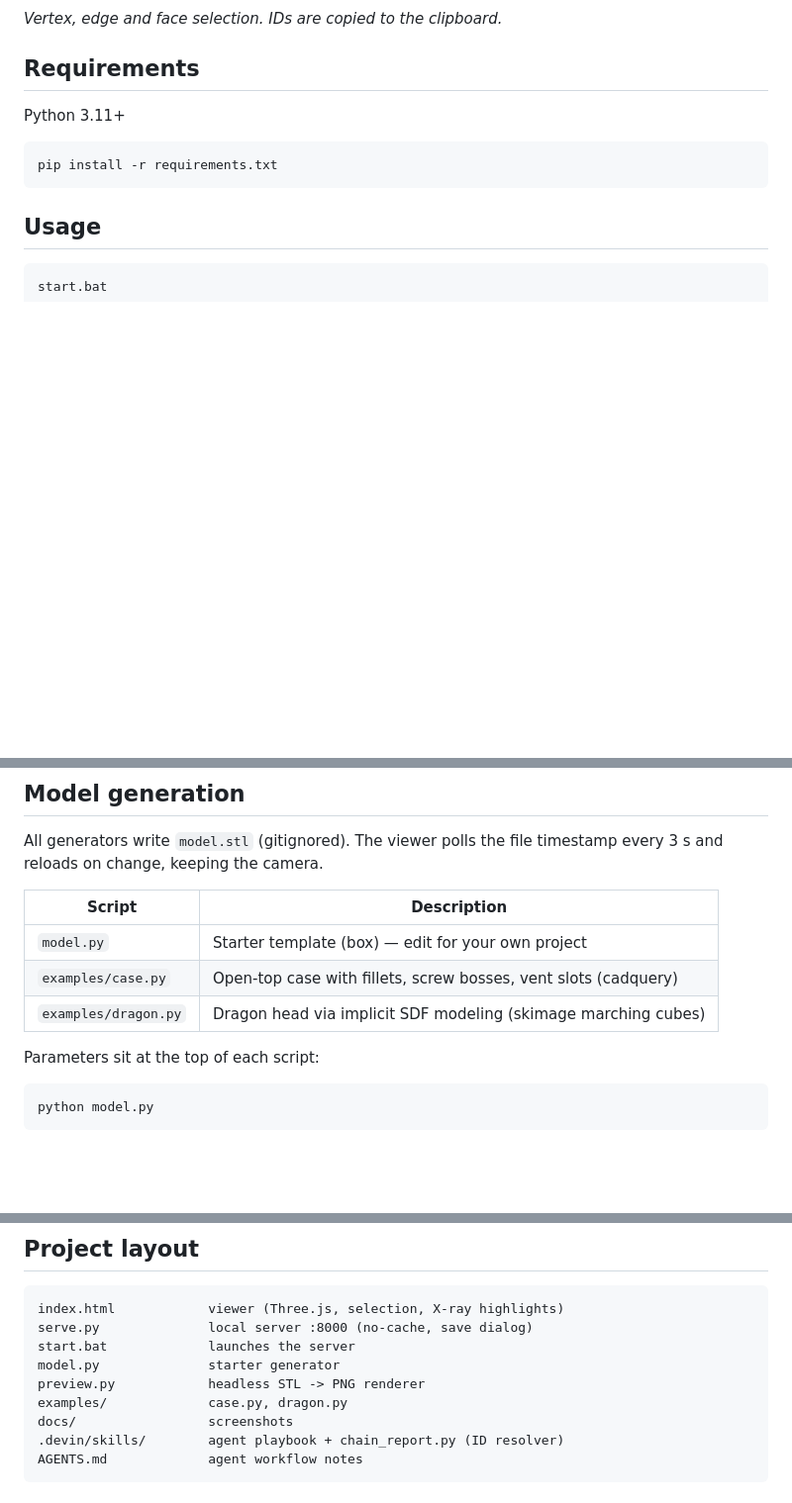
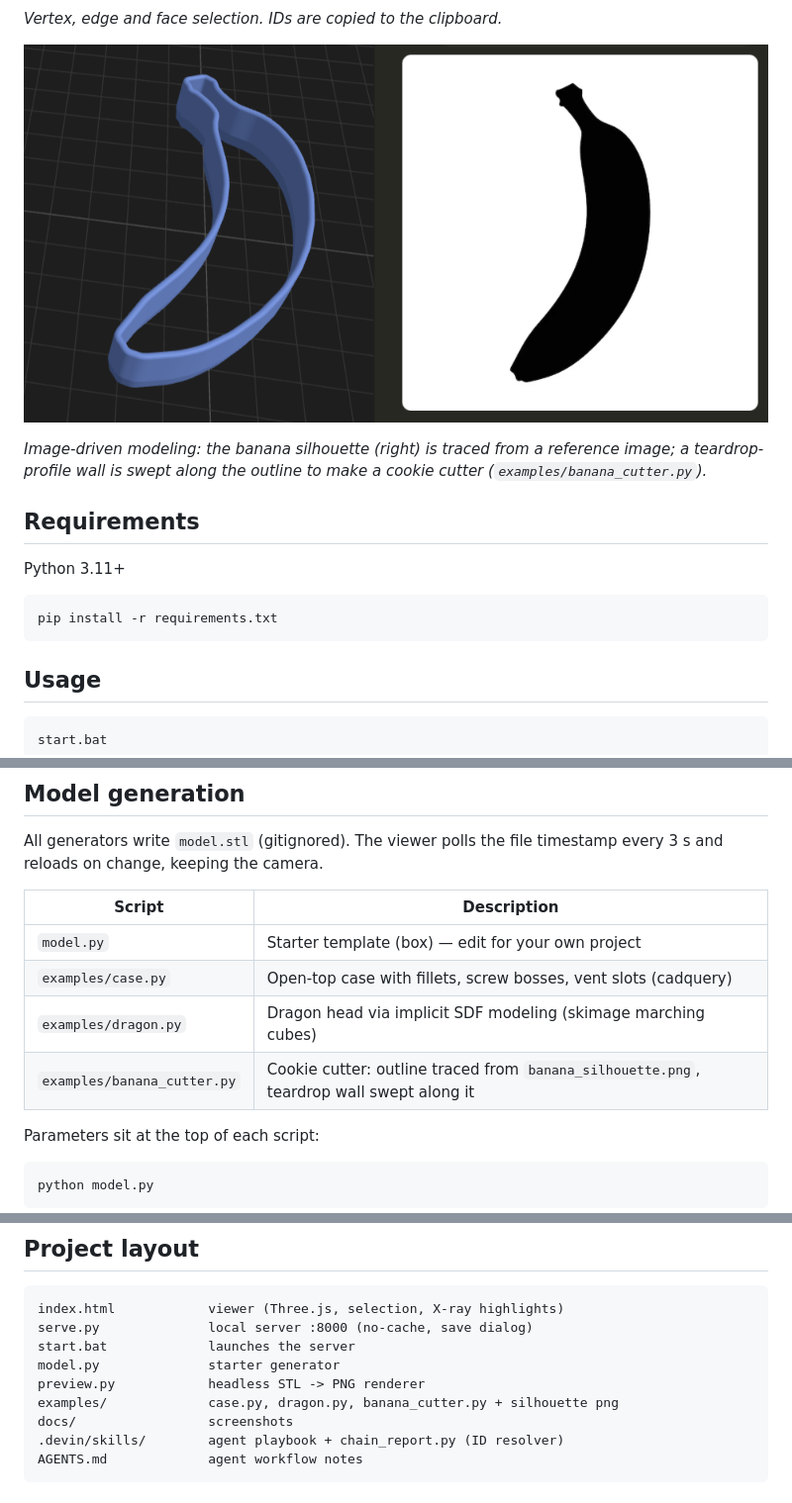
Before and after one commit to Dominic-Hostettler/3D-VibeEditor, a Markdown page: README.md, 3 parts joined by grey strips. Shown at 99% size. Drawn GitHub-style; pictures changed too: docs/screenshot-silhouette.png (added); blank space fills up the shorter version.

Commit message:
add banana cookie cutter: image-traced silhouette, swept teardrop wall

```diff
--- a/README.md
+++ b/README.md
@@ -25,6 +25,12 @@ tools.*
 ![Element selection](docs/screenshot-selection.png)
 
 *Vertex, edge and face selection. IDs are copied to the clipboard.*
+
+![Banana cookie cutter from a silhouette image](docs/screenshot-silhouette.png)
+
+*Image-driven modeling: the banana silhouette (right) is traced from a
+reference image; a teardrop-profile wall is swept along the outline to
+make a cookie cutter (`examples/banana_cutter.py`).*
 
 ## Requirements
 
@@ -78,6 +84,7 @@ file timestamp every 3 s and reloads on change, keeping the camera.
 | `model.py` | Starter template (box) — edit for your own project |
 | `examples/case.py` | Open-top case with fillets, screw bosses, vent slots (cadquery) |
 | `examples/dragon.py` | Dragon head via implicit SDF modeling (skimage marching cubes) |
+| `examples/banana_cutter.py` | Cookie cutter: outline traced from `banana_silhouette.png`, teardrop wall swept along it |
 
 Parameters sit at the top of each script:
 
@@ -99,7 +106,7 @@ serve.py              local server :8000 (no-cache, save dialog)
 start.bat             launches the server
 model.py              starter generator
 preview.py            headless STL -> PNG renderer
-examples/             case.py, dragon.py
+examples/             case.py, dragon.py, banana_cutter.py + silhouette png
 docs/                 screenshots
 .devin/skills/        agent playbook + chain_report.py (ID resolver)
 AGENTS.md             agent workflow notes
```
Also changed, not shown: examples/banana_silhouette.png (added), 1 other file.
